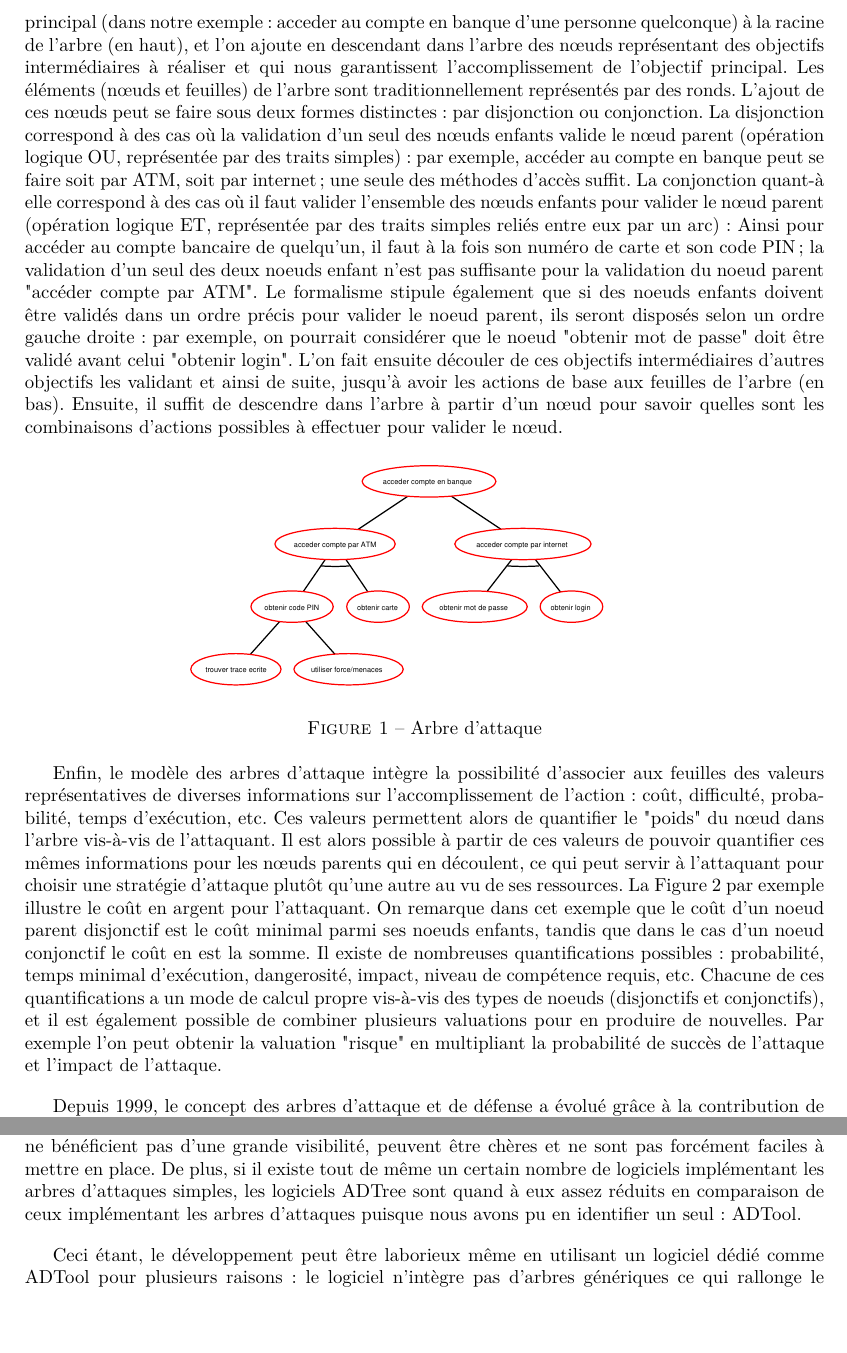
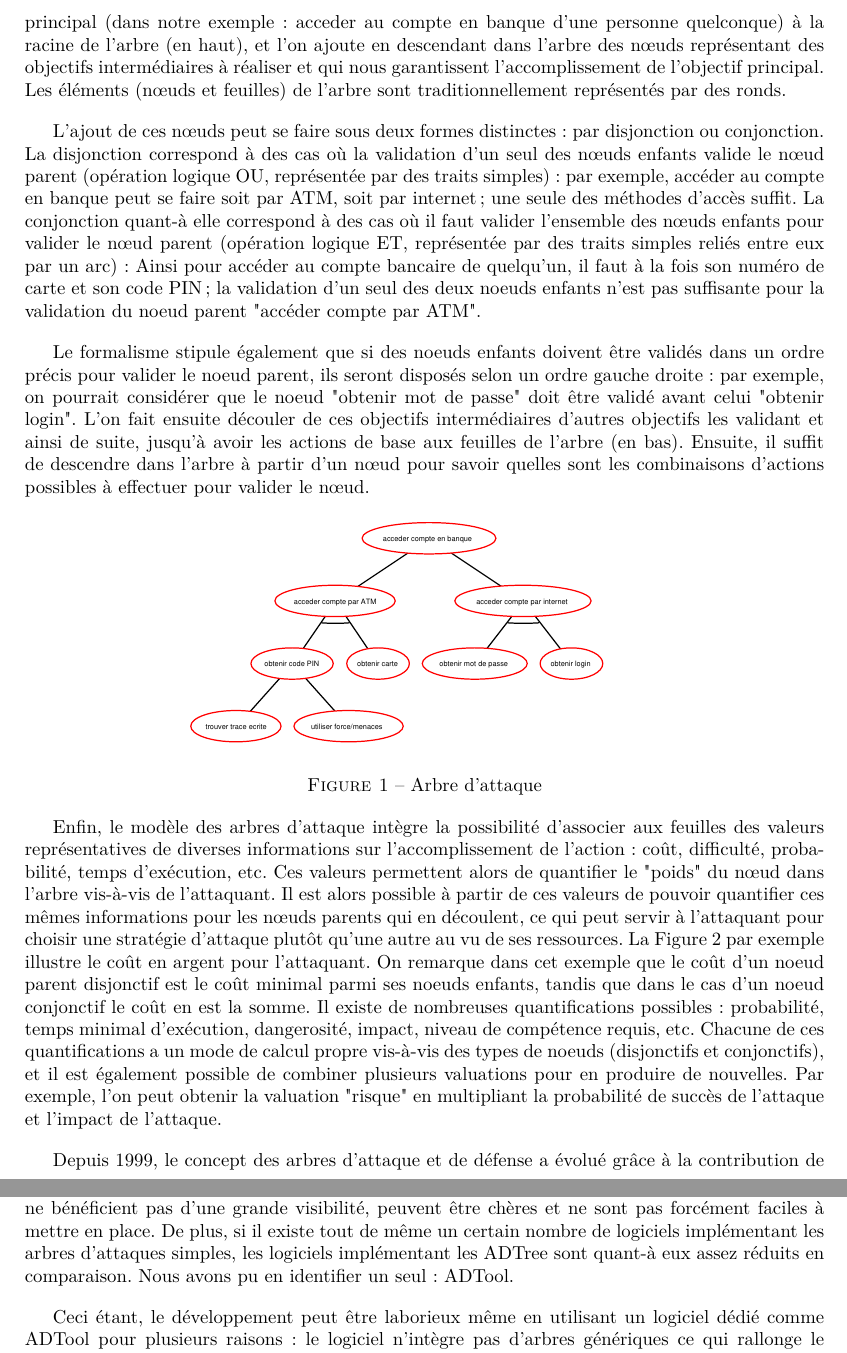
Before and after one commit to HKervadec/korrigolo, a LaTeX document (reports/1 - preetude/main.tex, which reads reports/1 - preetude/input/etat_art.tex): two parts of pages 8 and 10 of 20, joined at a grey line, cut so that both start at the same text, the shorter picture padded with empty space. Compiled offline with pdfLaTeX.

Commit message:
découpage Etat de l Art

```diff
--- a/reports/1 - preetude/input/etat_art.tex
+++ b/reports/1 - preetude/input/etat_art.tex
@@ -7,7 +7,11 @@
         % Utiliser fig:arbre_exemple_1 pour expliquer le formalisme: plus visuel, plus clair
 		Lors de ces recherches, Schneier a retenu un formalisme précis : une représentation des menaces sous la forme d'arbres. La Figure \ref{fig:arbre_exemple_1} va servir de support à l'explication de ce formalisme.
 
-        Les arbres sont réalisés en se posant la question suivante : si l'attaquant veux atteindre tel objectif, qu'est ce que cela pré-suppose qu'il accomplisse d'abord ? Pour cela, on représente l'objectif principal (dans notre exemple : acceder au compte en banque d'une personne quelconque) à la racine de l'arbre (en haut), et l'on ajoute en descendant dans l'arbre des nœuds représentant des objectifs intermédiaires à réaliser et qui nous garantissent l'accomplissement de l'objectif principal. Les éléments (nœuds et feuilles) de l'arbre sont traditionnellement représentés par des ronds. L'ajout de ces nœuds peut se faire sous deux formes distinctes : par disjonction ou conjonction. La disjonction correspond à des cas où la validation d'un seul des nœuds enfants valide le nœud parent (opération logique OU, représentée par des traits simples) : par exemple, accéder au compte en banque peut se faire soit par ATM, soit par internet ; une seule des méthodes d'accès suffit. La conjonction quant-à elle correspond à des cas où il faut valider l'ensemble des nœuds enfants pour valider le nœud parent (opération logique ET, représentée par des traits simples reliés entre eux par un arc) : Ainsi pour accéder au compte bancaire de quelqu'un, il faut à la fois son numéro de carte et son code PIN ; la validation d'un seul des deux noeuds enfant n'est pas suffisante pour la validation du noeud parent "accéder compte par ATM". Le formalisme stipule également que si des noeuds enfants doivent être validés dans un ordre précis pour valider le noeud parent, ils seront disposés selon un ordre gauche droite : par exemple, on pourrait considérer que le noeud "obtenir mot de passe" doit être validé avant celui "obtenir login". L'on fait ensuite découler de ces objectifs intermédiaires d'autres objectifs les validant et ainsi de suite, jusqu'à avoir les actions de base aux feuilles de l'arbre (en bas). Ensuite, il suffit de descendre dans l'arbre à partir d'un nœud pour savoir quelles sont les combinaisons d'actions possibles à effectuer pour valider le nœud.
+        Les arbres sont réalisés en se posant la question suivante : si l'attaquant veux atteindre tel objectif, qu'est ce que cela pré-suppose qu'il accomplisse d'abord ? Pour cela, on représente l'objectif principal (dans notre exemple : acceder au compte en banque d'une personne quelconque) à la racine de l'arbre (en haut), et l'on ajoute en descendant dans l'arbre des nœuds représentant des objectifs intermédiaires à réaliser et qui nous garantissent l'accomplissement de l'objectif principal. Les éléments (nœuds et feuilles) de l'arbre sont traditionnellement représentés par des ronds.
+
+        L'ajout de ces nœuds peut se faire sous deux formes distinctes : par disjonction ou conjonction. La disjonction correspond à des cas où la validation d'un seul des nœuds enfants valide le nœud parent (opération logique OU, représentée par des traits simples) : par exemple, accéder au compte en banque peut se faire soit par ATM, soit par internet ; une seule des méthodes d'accès suffit. La conjonction quant-à elle correspond à des cas où il faut valider l'ensemble des nœuds enfants pour valider le nœud parent (opération logique ET, représentée par des traits simples reliés entre eux par un arc) : Ainsi pour accéder au compte bancaire de quelqu'un, il faut à la fois son numéro de carte et son code PIN ; la validation d'un seul des deux noeuds enfants n'est pas suffisante pour la validation du noeud parent "accéder compte par ATM".
+
+        Le formalisme stipule également que si des noeuds enfants doivent être validés dans un ordre précis pour valider le noeud parent, ils seront disposés selon un ordre gauche droite : par exemple, on pourrait considérer que le noeud "obtenir mot de passe" doit être validé avant celui "obtenir login". L'on fait ensuite découler de ces objectifs intermédiaires d'autres objectifs les validant et ainsi de suite, jusqu'à avoir les actions de base aux feuilles de l'arbre (en bas). Ensuite, il suffit de descendre dans l'arbre à partir d'un nœud pour savoir quelles sont les combinaisons d'actions possibles à effectuer pour valider le nœud.
 
         \begin{figure}[htbp]
         %\hspace*{-10cm}
@@ -17,7 +21,7 @@
         \label{fig:arbre_exemple_1}
         \end{figure}
 
-        Enfin, le modèle des arbres d'attaque intègre la possibilité d'associer aux feuilles des valeurs représentatives de diverses informations sur l'accomplissement de l'action : coût, difficulté, probabilité, temps d'exécution, etc. Ces valeurs permettent alors de quantifier le "poids" du nœud dans l'arbre vis-à-vis de l'attaquant. Il est alors possible à partir de ces valeurs de pouvoir quantifier ces mêmes informations pour les nœuds parents qui en découlent, ce qui peut servir à l'attaquant pour choisir une stratégie d'attaque plutôt qu'une autre au vu de ses ressources. La Figure \ref{fig:arbre_exemple_2} par exemple illustre le coût en argent pour l'attaquant. On remarque dans cet exemple que le coût d'un noeud parent disjonctif est le coût minimal parmi ses noeuds enfants, tandis que dans le cas d'un noeud conjonctif le coût en est la somme. Il existe de nombreuses quantifications possibles : probabilité, temps minimal d'exécution, dangerosité, impact, niveau de compétence requis, etc. Chacune de ces quantifications a un mode de calcul propre vis-à-vis des types de noeuds (disjonctifs et conjonctifs), et il est également possible de combiner plusieurs valuations pour en produire de nouvelles. Par exemple l'on peut obtenir la valuation "risque" en multipliant la probabilité de succès de l'attaque et l'impact de l'attaque.
+        Enfin, le modèle des arbres d'attaque intègre la possibilité d'associer aux feuilles des valeurs représentatives de diverses informations sur l'accomplissement de l'action : coût, difficulté, probabilité, temps d'exécution, etc. Ces valeurs permettent alors de quantifier le "poids" du nœud dans l'arbre vis-à-vis de l'attaquant. Il est alors possible à partir de ces valeurs de pouvoir quantifier ces mêmes informations pour les nœuds parents qui en découlent, ce qui peut servir à l'attaquant pour choisir une stratégie d'attaque plutôt qu'une autre au vu de ses ressources. La Figure \ref{fig:arbre_exemple_2} par exemple illustre le coût en argent pour l'attaquant. On remarque dans cet exemple que le coût d'un noeud parent disjonctif est le coût minimal parmi ses noeuds enfants, tandis que dans le cas d'un noeud conjonctif le coût en est la somme. Il existe de nombreuses quantifications possibles : probabilité, temps minimal d'exécution, dangerosité, impact, niveau de compétence requis, etc. Chacune de ces quantifications a un mode de calcul propre vis-à-vis des types de noeuds (disjonctifs et conjonctifs), et il est également possible de combiner plusieurs valuations pour en produire de nouvelles. Par exemple, l'on peut obtenir la valuation "risque" en multipliant la probabilité de succès de l'attaque et l'impact de l'attaque.
 
         \begin{figure}[htbp]
         %\hspace*{-10cm}
@@ -52,7 +56,7 @@
         \end{itemize}
 
         \subsubsection{Synthèse}
-            Aujourd'hui, les arbres d'attaque tels qu'introduits par Schneier sont utilisés par de nombreuses entreprises. Les ADTree présentent l'avantage de pouvoir partir du point de vue de l'attaquant et donc de concentrer les efforts de défenses là où ils seront le plus utiles. Cela dit, un grand nombre de ces entreprises développent en interne leur propre logiciel de construction et d'analyse des ADTree sans toutefois utiliser ceux présents sur le marché. En effet, les solutions logicielles sont rares et ne bénéficient pas d'une grande visibilité, peuvent être chères et ne sont pas forcément faciles à mettre en place. De plus, si il existe tout de même un certain nombre de logiciels implémentant les arbres d'attaques simples, les logiciels ADTree sont quand à eux assez réduits en comparaison de ceux implémentant les arbres d'attaques puisque nous avons pu en identifier un seul : ADTool.
+            Aujourd'hui, les arbres d'attaque tels qu'introduits par Schneier sont utilisés par de nombreuses entreprises. Les ADTree présentent l'avantage de pouvoir partir du point de vue de l'attaquant et donc de concentrer les efforts de défenses là où ils seront le plus utiles. Cela dit, un grand nombre de ces entreprises développent en interne leur propre logiciel de construction et d'analyse des ADTree sans toutefois utiliser ceux présents sur le marché. En effet, les solutions logicielles sont rares et ne bénéficient pas d'une grande visibilité, peuvent être chères et ne sont pas forcément faciles à mettre en place. De plus, si il existe tout de même un certain nombre de logiciels implémentant les arbres d'attaques simples, les logiciels implémentant les ADTree sont quant-à eux assez réduits en comparaison. Nous avons pu en identifier un seul : ADTool.
 
             Ceci étant, le développement peut être laborieux même en utilisant un logiciel dédié comme ADTool pour plusieurs raisons : le logiciel n’intègre pas d'arbres génériques ce qui rallonge le développement et oblige de modéliser plusieurs fois la même partie d'arbre, ne permet pas de gérer la quantification de manière dynamique selon qui est l'attaquant, etc. Ces limitations seront décrites plus en profondeurs dans la partie suivante.
 
```
